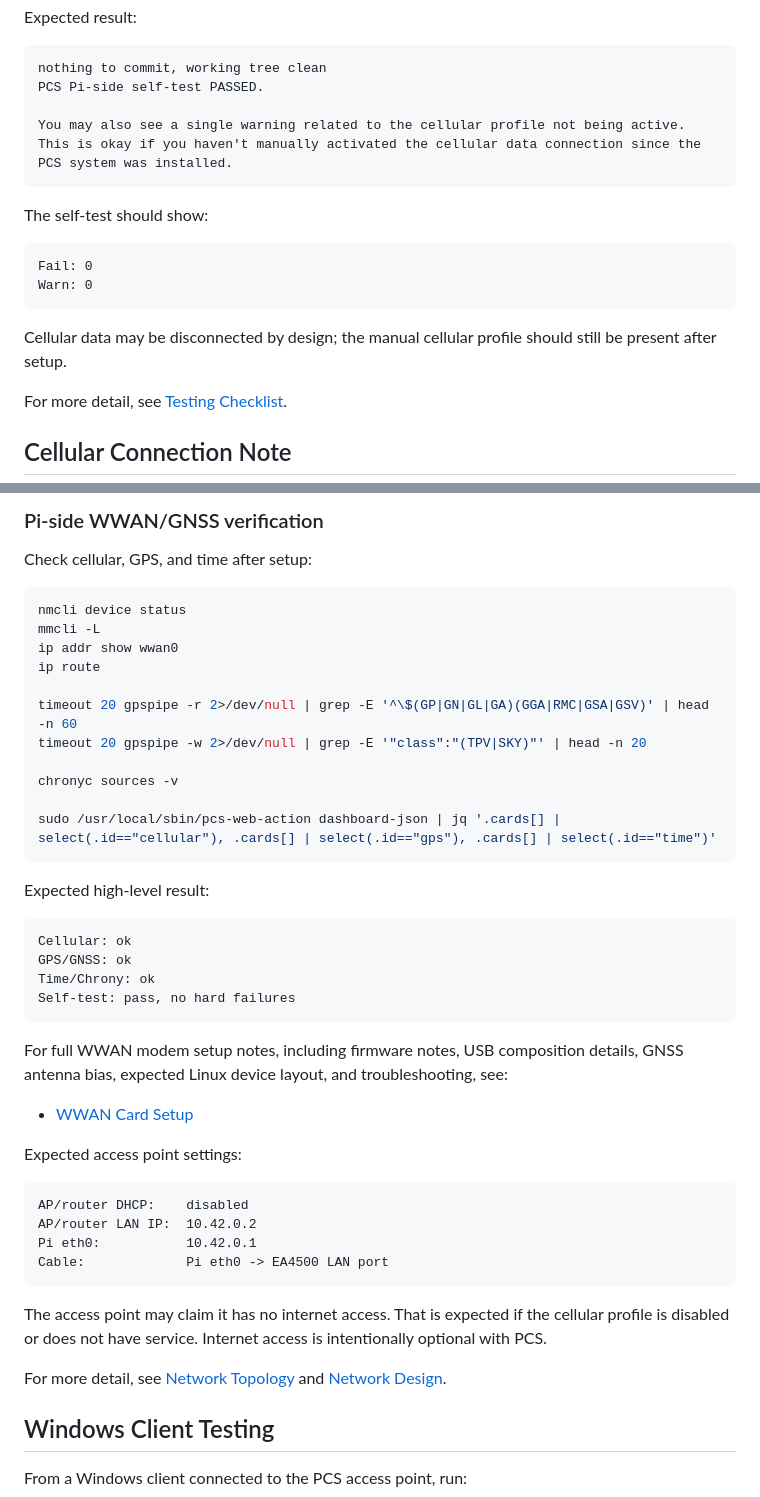
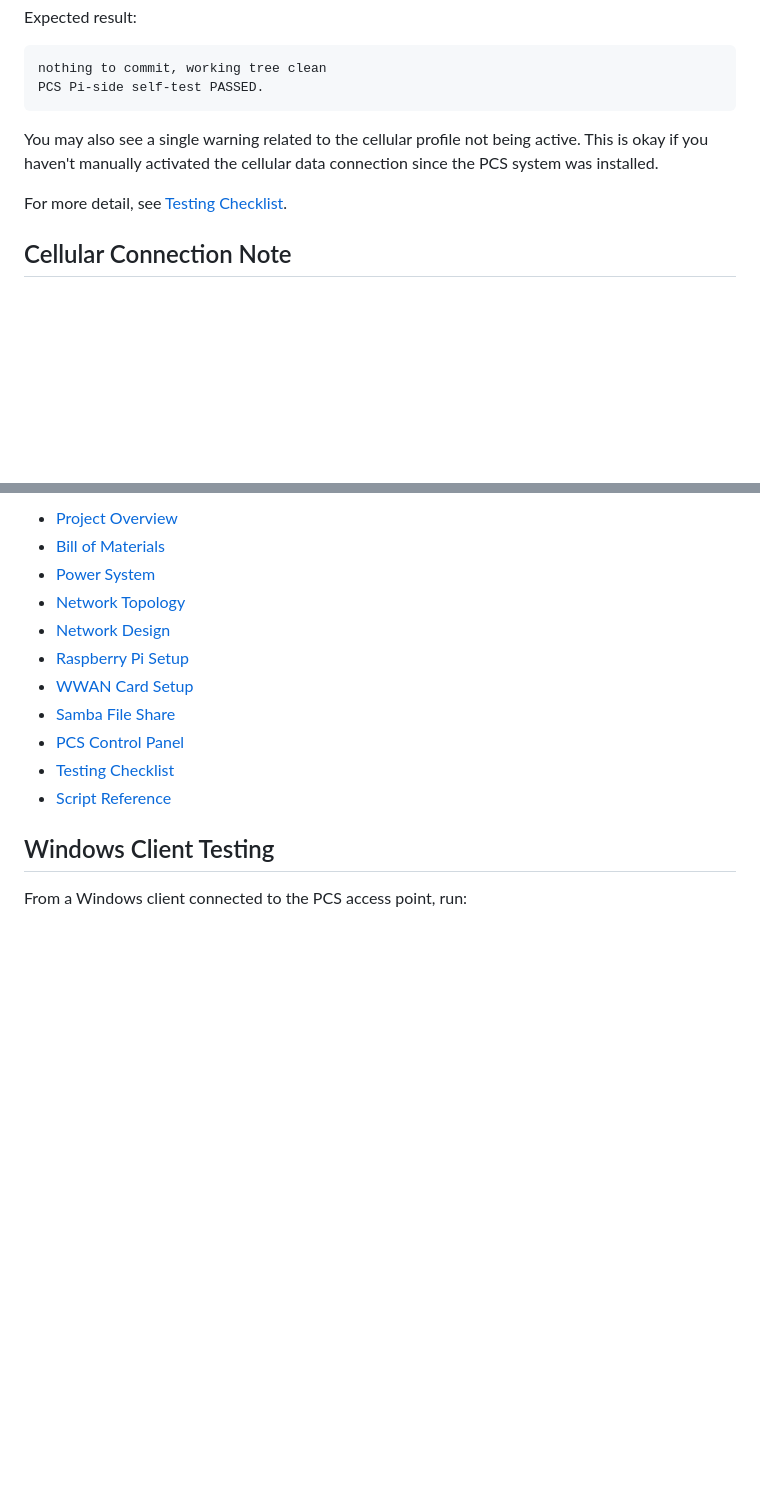
Before and after one commit to Saberhawk09/PCS-Portable-Comm-Server, a Markdown page: README.md, 2 parts joined by grey strips. GitHub-like rendering; blank space fills up the shorter version.

````diff
--- a/README.md
+++ b/README.md
@@ -123,18 +107,9 @@ Expected result:
 ```text
 nothing to commit, working tree clean
 PCS Pi-side self-test PASSED.
-
+```
 You may also see a single warning related to the cellular profile not being active.
 This is okay if you haven't manually activated the cellular data connection since the PCS system was installed.
-```
-
-The self-test should show:
-
-```text
-Fail: 0
-Warn: 0
-```
-Cellular data may be disconnected by design; the manual cellular profile should still be present after setup.
 
 For more detail, see [Testing Checklist](docs/testing-checklist.md).
 
@@ -346,46 +132,14 @@ wwan0
-### Pi-side WWAN/GNSS verification
-
-Check cellular, GPS, and time after setup:
-
-```bash
-nmcli device status
-mmcli -L
-ip addr show wwan0
-ip route
-
-timeout 20 gpspipe -r 2>/dev/null | grep -E '^\$(GP|GN|GL|GA)(GGA|RMC|GSA|GSV)' | head -n 60
-timeout 20 gpspipe -w 2>/dev/null | grep -E '"class":"(TPV|SKY)"' | head -n 20
-
-chronyc sources -v
-
-sudo /usr/local/sbin/pcs-web-action dashboard-json | jq '.cards[] | select(.id=="cellular"), .cards[] | select(.id=="gps"), .cards[] | select(.id=="time")'
-```
-
-Expected high-level result:
-
-```text
-Cellular: ok
-GPS/GNSS: ok
-Time/Chrony: ok
-Self-test: pass, no hard failures
-```
-
-For full WWAN modem setup notes, including firmware notes, USB composition details, GNSS antenna bias, expected Linux device layout, and troubleshooting, see:
-
+- [Project Overview](docs/project-overview.md)
+- [Bill of Materials](docs/bill-of-materials.md)
+- [Power System](docs/power-system.md)
+- [Network Topology](docs/network-topology.md)
+- [Network Design](docs/network-design.md)
+- [Raspberry Pi Setup](docs/raspberry-pi-setup.md)
 - [WWAN Card Setup](docs/wwan-card-setup.md)
-
-Expected access point settings:
-
-```text
-AP/router DHCP:    disabled
-AP/router LAN IP:  10.42.0.2
-Pi eth0:           10.42.0.1
-Cable:             Pi eth0 -> EA4500 LAN port
-```
-
-The access point may claim it has no internet access. That is expected if the cellular profile is disabled or does not have service. Internet access is intentionally optional with PCS.
-
-For more detail, see [Network Topology](docs/network-topology.md) and [Network Design](docs/network-design.md).
+- [Samba File Share](docs/samba-file-share.md)
+- [PCS Control Panel](docs/pcs-control-panel.md)
+- [Testing Checklist](docs/testing-checklist.md)
+- [Script Reference](scripts/README.md)
 
 ## Windows Client Testing
 
````
Also changed, not shown: other parts of README.md (+2 -207 lines), docs/cellular-plan-testing.md (added).
